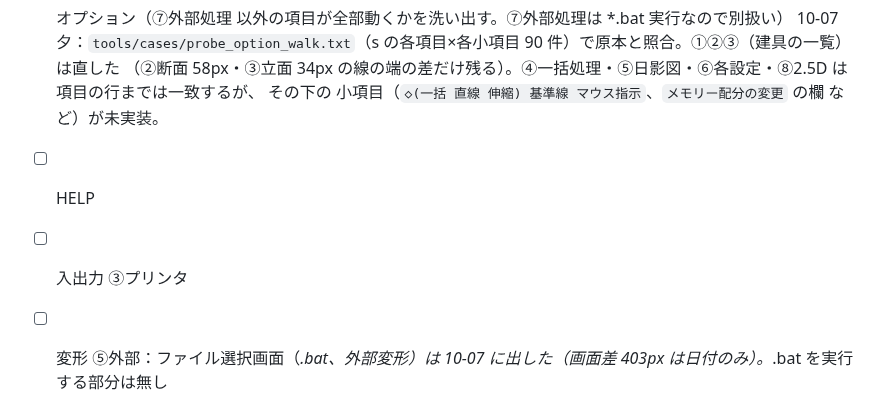
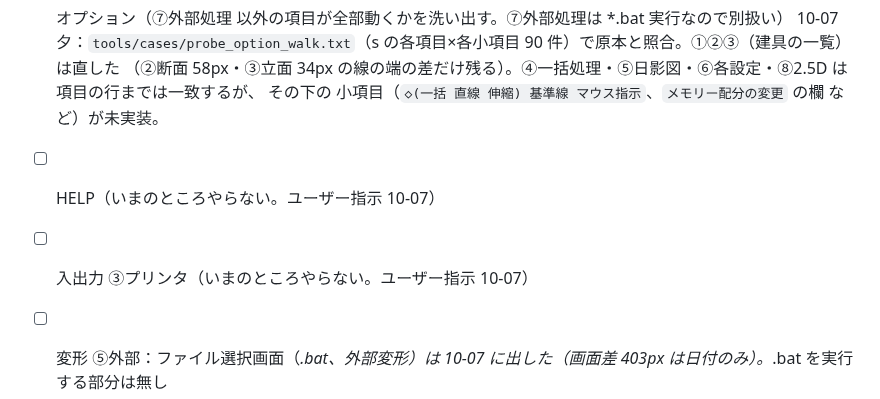
Before and after one commit to yomei-o/jwcad_dos_wasm, a Markdown page: nokori.md, the part around the change. GitHub-like rendering.

Commit message:
nokori.md: HELP・プリンタは当面やらない

```diff
--- a/nokori.md
+++ b/nokori.md
@@ -348,8 +348,8 @@ RESUME.md は経緯と手順、**ここは「あと何をやれば完成か」
       （②断面 58px・③立面 34px の線の端の差だけ残る）。④一括処理・⑤日影図・⑥各設定・⑧2.5D は項目の行までは一致するが、
       その下の 小項目（`◇(一括 直線 伸縮) 基準線 マウス指示`、`メモリー配分の変更` の欄 など）が未実装。
 
-- [ ] HELP
-- [ ] 入出力 ③プリンタ
+- [ ] HELP（いまのところやらない。ユーザー指示 10-07）
+- [ ] 入出力 ③プリンタ（いまのところやらない。ユーザー指示 10-07）
 - [ ] 変形 ⑤外部：ファイル選択画面（*.bat、外部変形）は 10-07 に出した（画面差 403px は日付のみ）。*.bat を実行する部分は無し
 - [x] 図形 ④グループ変更の枠・③ドライブ・⑤削除・②読込（登録図形なし）は 10-07 に済み（zukei 24/28）。残りの c7・c8 はファイル一覧が原本環境と違う（原本はそこのファイル、こちらは orig/）だけなので放置
 - [ ] 消去 ③指定範囲・複写・移動 の範囲を数値で指定する入口（`JW_MNU.DOC` は
```
